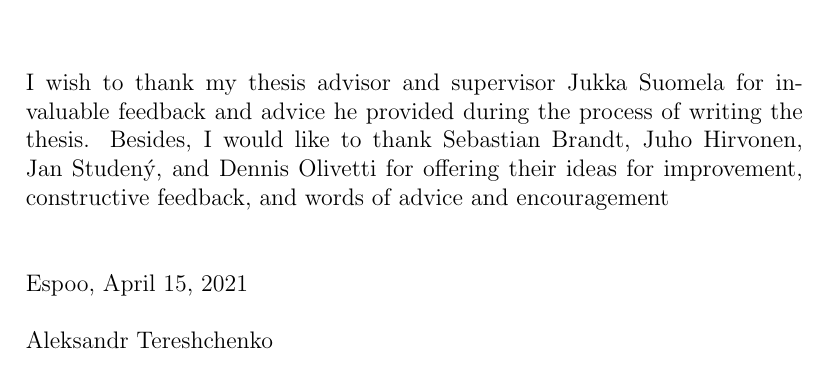
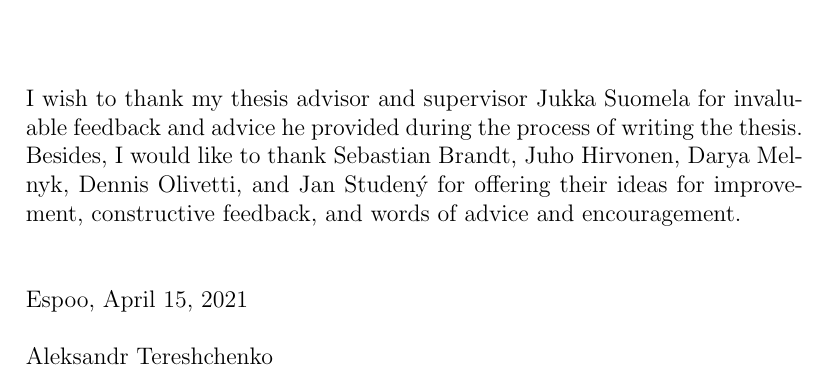
Before and after one commit to AleksTeresh/lcl-classifier, a LaTeX thesis (report/thesis-example.tex): part of page 3 of 70, cut so that both start at the same text. Compiled offline with pdfLaTeX.

Commit message:
text: fix acknowledgements

```diff
--- a/report/thesis-example.tex
+++ b/report/thesis-example.tex
@@ -505,10 +505,10 @@ pdf in a Section~\ref{section:compilation}.}
 
 I wish to thank my thesis advisor and supervisor Jukka Suomela
 for invaluable feedback and advice he provided during the process of writing
-the thesis. Besides, I would like to thank Sebastian Brandt,
-Juho Hirvonen, Jan Studený, and Dennis Olivetti for offering their
+the thesis. Besides, I would like to thank Sebastian Brandt, Juho Hirvonen,
+Darya Melnyk, Dennis Olivetti, and Jan Studený for offering their
 ideas for improvement, constructive feedback, and words of advice and
-encouragement
+encouragement.
 \vskip 10mm
 
 \noindent Espoo, \DATE
```
